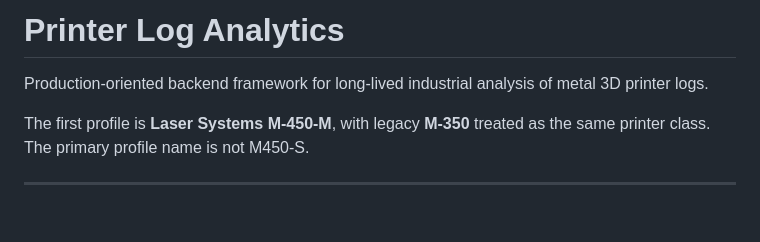
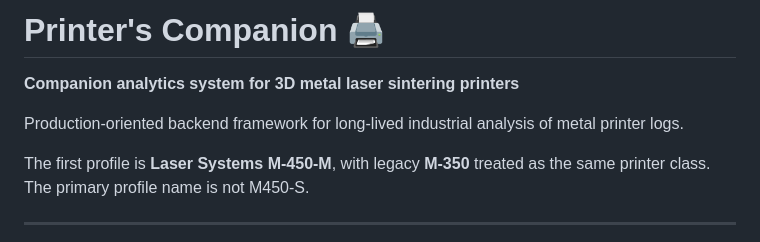
Before and after one commit to ArtemIvanchenko/Printers-companion, a Markdown page: README.md, the part around the change. Rendered like a GitHub page; blank space fills up the shorter version.

Commit message:
docs: update project title to Printer's Companion

```diff
--- a/README.md
+++ b/README.md
@@ -1,6 +1,8 @@
-# Printer Log Analytics
+# Printer's Companion 🖨️
 
-Production-oriented backend framework for long-lived industrial analysis of metal 3D printer logs.
+**Companion analytics system for 3D metal laser sintering printers**
+
+Production-oriented backend framework for long-lived industrial analysis of metal printer logs.
 
 The first profile is **Laser Systems M-450-M**, with legacy **M-350** treated as the same printer class. The primary profile name is not M450-S.
 
```
